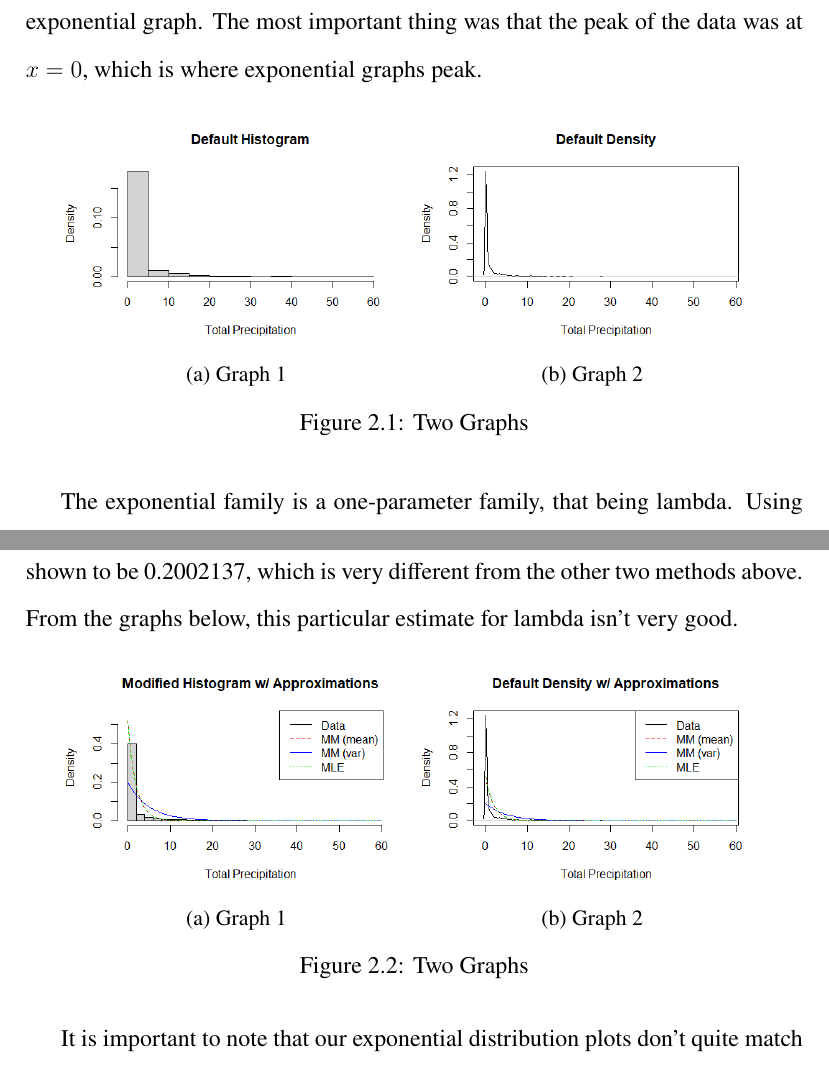
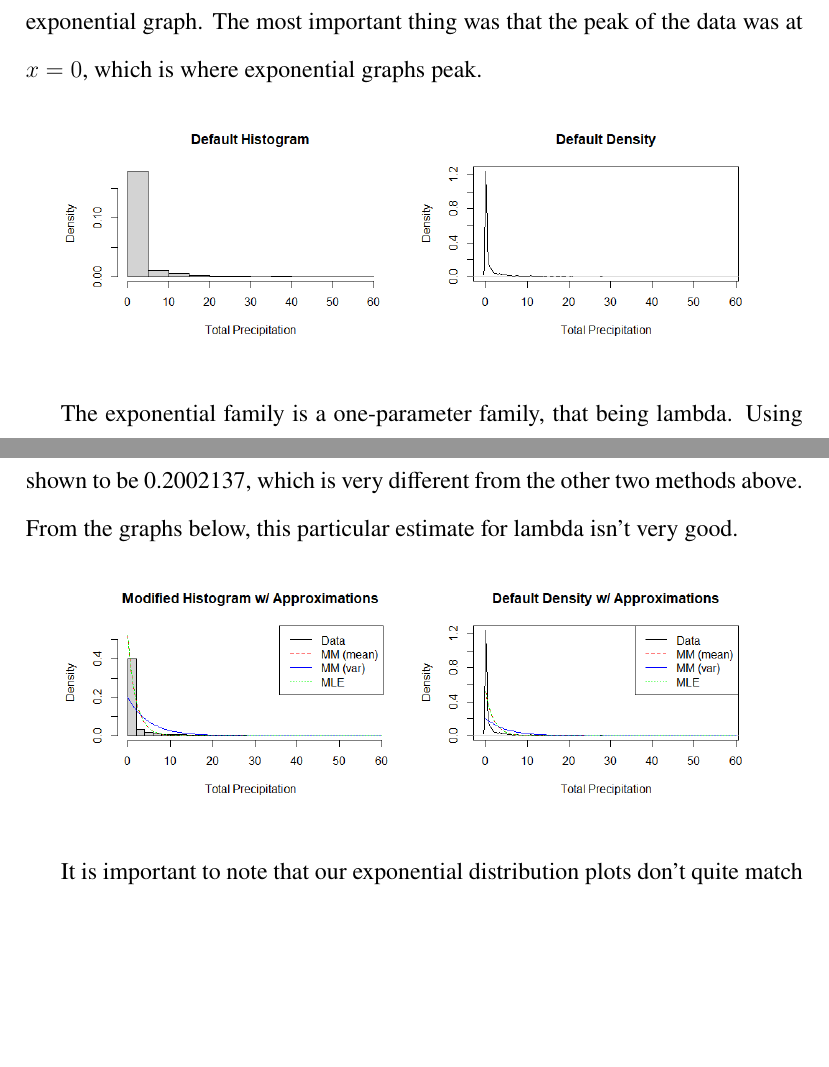
Before and after one commit to llloydretro2/ECS132TermProject, a LaTeX document (Report/Report.tex): two parts of pages 5 and 6 of 12 before the commit and two parts of pages 5 and 6 of 11 after it, joined at a grey line, cut so that both start at the same text, the shorter picture padded with empty space. Compiled offline with pdfLaTeX.

Commit message:
delete caption

```diff
--- a/Report/Report.tex
+++ b/Report/Report.tex
@@ -51,23 +51,18 @@ Of this data, the one we were most interested in was the PRECTOT column, which w
 When we plotted the histogram, the data was heavily skewed left, tapering off more to the right, which resembled that of an exponential graph.
 The most important thing was that the peak of the data was at \(x = 0\), which is where exponential graphs peak.
 
-
 %expHistDefault, %expDensityDefault
 \begin{figure}[htbp]
   \centering
   \begin{subfigure}{0.45\textwidth}
     \centering
     \includegraphics[width=\linewidth]{expHistDefault.png}
-    \caption{Graph 1}
   \end{subfigure}
   \begin{subfigure}{0.45\textwidth}
     \centering
     \includegraphics[width=\linewidth]{expDensityDefault.png}
-    \caption{Graph 2}
   \end{subfigure}
-  \caption{Two Graphs}
 \end{figure}
-
 
 The exponential family is a one-parameter family, that being lambda. Using the two methods, we are trying to find an estimator for lambda, which will be referred to as \(L\).
 For maximum likelihood, we used R's \lstinline{mle()} function to find \(L\), which takes a negative log-likelihood function.
@@ -98,20 +93,16 @@ With this method, \(L\) is shown to be 0.2002137, which is very different from t
   \begin{subfigure}{0.45\textwidth}
     \centering
     \includegraphics[width=\linewidth]{expHistModifiedA.png}
-    \caption{Graph 1}
   \end{subfigure}
   \begin{subfigure}{0.45\textwidth}
     \centering
     \includegraphics[width=\linewidth]{expDensityDefaultA.png}
-    \caption{Graph 2}
   \end{subfigure}
-  \caption{Two Graphs}
 \end{figure}
 
 
 It is important to note that our exponential distribution plots don't quite match those of the \lstinline{hist()} or \lstinline{density()} functions on our sample data, at least with their default arguments. These discrepancies can be attributed to a bandwidth that doesn't accurately reflect our sample.
 By decreasing the bandwidth for the \lstinline{density()} function and increasing it for the \lstinline{density()} function, we get graphs that better match our plots.
-
 
 %expHistModifiedA, %expDensityModifiedA
 \begin{figure}[htbp]
```
Also changed, not shown: Report/Report.pdf, Report/Report.tex (6 more changed lines), 6 other files.
